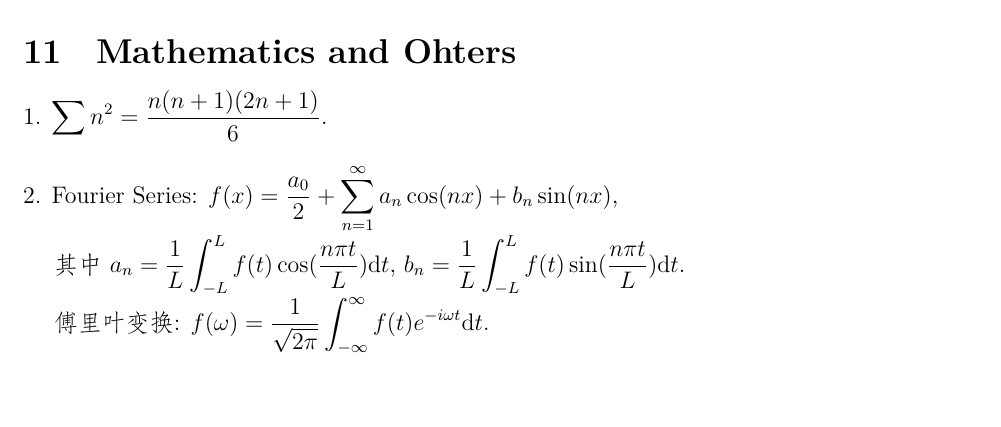
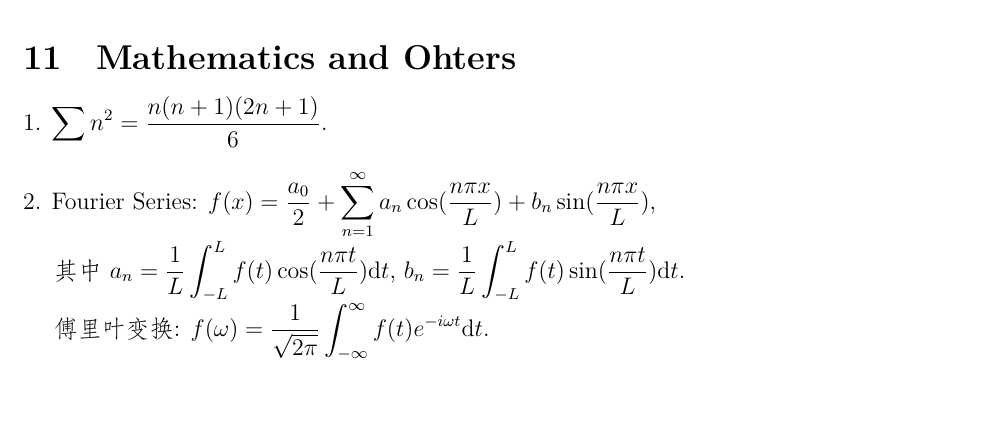
Before and after one commit to wwang721/Memo, a LaTeX document (PGRE/PGRE.tex): part of page 26 of 27, cut so that both start at the same text. Compiled offline with XeLaTeX.

Commit message:
Add files via upload

```diff
--- a/PGRE/PGRE.tex
+++ b/PGRE/PGRE.tex
@@ -1213,7 +1213,7 @@ $
 \noindent1. $\displaystyle\sum n^2=\dfrac{n(n+1)(2n+1)}{6}$.
 ~\\
 
-\noindent2. Fourier Series: $f(x)=\dfrac{a_0}{2}+\displaystyle\sum_{n=1}^\infty a_n\cos(nx)+b_n\sin(nx)$,
+\noindent2. Fourier Series: $f(x)=\dfrac{a_0}{2}+\displaystyle\sum_{n=1}^\infty a_n\cos(\frac{n\pi x}{L})+b_n\sin(\frac{n\pi x}{L})$,
 ~\\\phantom{~~~~}其中$a_n=\dfrac{1}{L}\displaystyle\int_{-L}^L f(t)\cos(\dfrac{n\pi t}{L})\mathrm{d}t$, $b_n=\dfrac{1}{L}\displaystyle\int_{-L}^Lf(t)\sin(\dfrac{n\pi t}{L})\mathrm{d}t$.
 ~\\\phantom{~~~~}傅里叶变换: $f(\omega)=\dfrac{1}{\sqrt{2\pi}}\displaystyle\int_{-\infty}^\infty f(t)e^{-i\omega t}\mathrm{d}t$.~\\
 \begin{wrapfigure}{r}{.4\textwidth}
```
Also changed, not shown: PGRE/PGRE.pdf.
